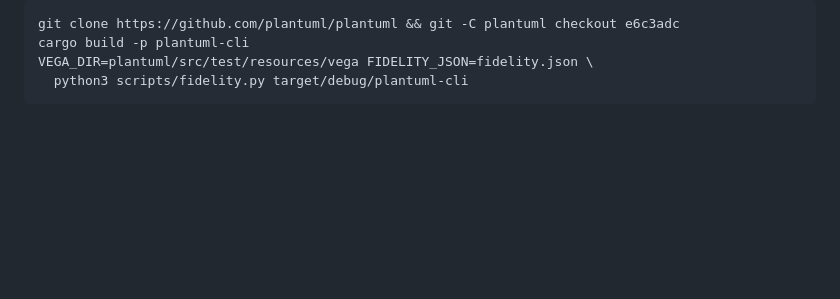
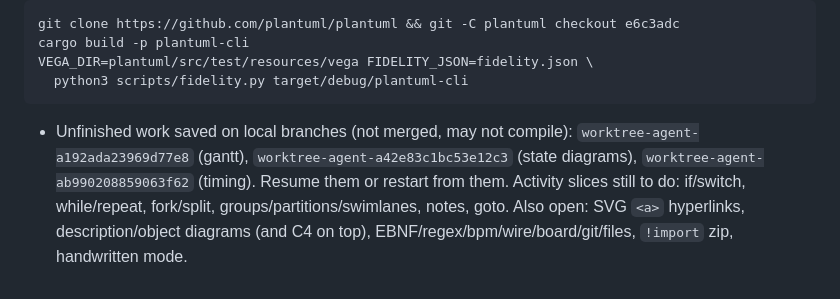
Before and after one commit to bjornharrtell/plantuml-rs, a Markdown page: docs/PLAN.md, the part around the change. Drawn GitHub-style; blank space fills up the shorter version.

Commit message:
docs(plan): record unfinished branches and open work
Co-Authored-By: Claude Sonnet 5.5 <noreply@anthropic.com>

````diff
--- a/docs/PLAN.md
+++ b/docs/PLAN.md
@@ -263,3 +263,4 @@ cargo build -p plantuml-cli
 VEGA_DIR=plantuml/src/test/resources/vega FIDELITY_JSON=fidelity.json \
   python3 scripts/fidelity.py target/debug/plantuml-cli
 ```
+- Unfinished work saved on local branches (not merged, may not compile): `worktree-agent-a192ada23969d77e8` (gantt), `worktree-agent-a42e83c1bc53e12c3` (state diagrams), `worktree-agent-ab990208859063f62` (timing). Resume them or restart from them. Activity slices still to do: if/switch, while/repeat, fork/split, groups/partitions/swimlanes, notes, goto. Also open: SVG `<a>` hyperlinks, description/object diagrams (and C4 on top), EBNF/regex/bpm/wire/board/git/files, `!import` zip, handwritten mode.
````
